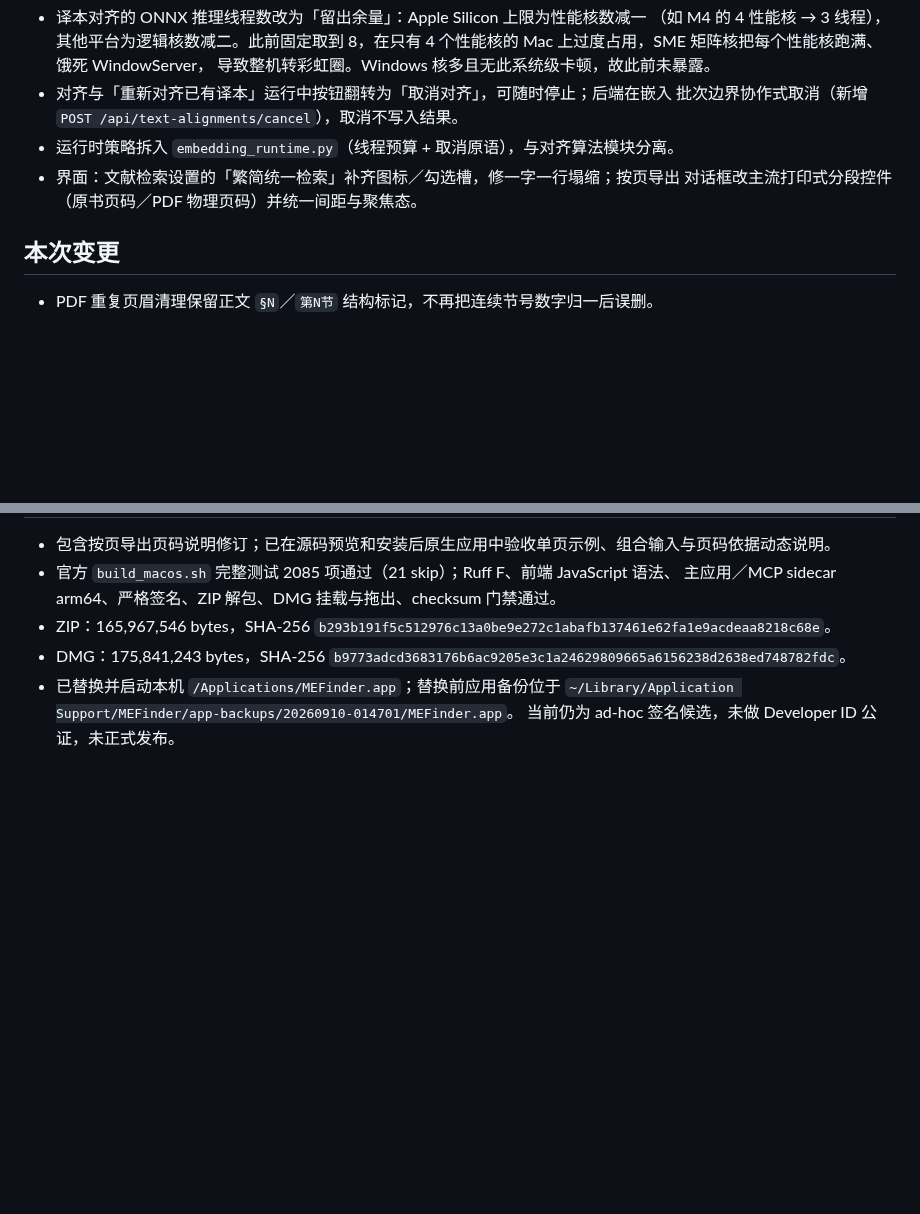
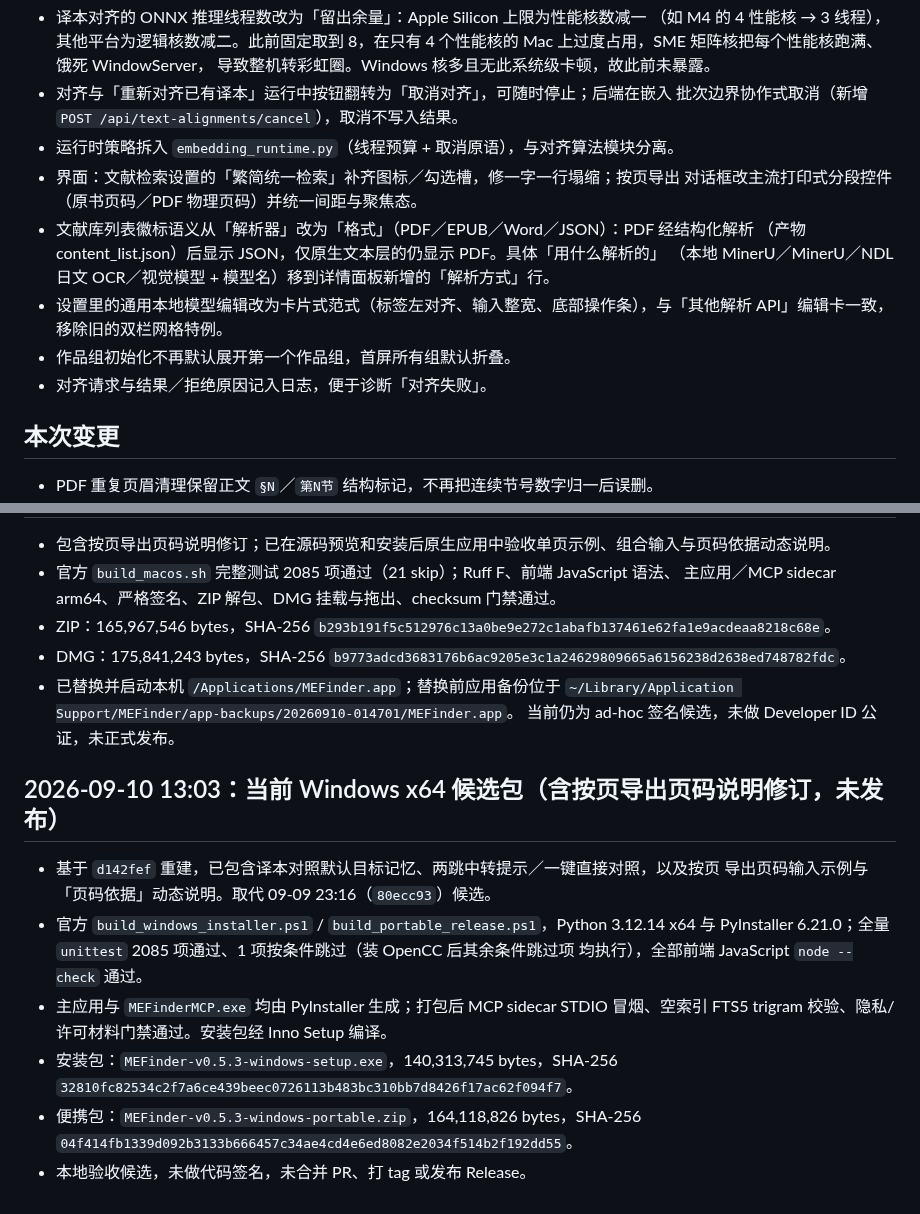
Before and after one commit to sabercomo/MEFinder, a Markdown page: docs/release-notes-0.5.3.md, 2 parts joined by grey strips. Drawn GitHub-style; blank space fills up the shorter version.

Commit message:
docs(release): 补记 0.5.3 界面细节与 Windows d142fef 候选哈希
- 界面修正段补齐此前遗漏的用户可见改动：文献库徽标改为格式(PDF/EPUB/Word/JSON)、
  解析方式移入详情面板；设置通用本地模型卡片化；作品组初始化不再默认展开第一个；
  对齐请求/拒绝原因记入日志便于诊断。
- 新增 2026-09-10 13:03 Windows x64 候选段：基于 d142fef 重建(含按页导出页码说明修订),
  setup 140,313,745B / portable 164,118,826B 及各自 SHA-256,全量 2085 项 unittest 通过。

Co-Authored-By: Claude Opus 4.8 <noreply@anthropic.com>

```diff
--- a/docs/release-notes-0.5.3.md
+++ b/docs/release-notes-0.5.3.md
@@ -36,6 +36,13 @@ MiniLM／E5 在《谁在害怕性别》中英 EPUB 与 MinerU PDF 的三种配
 - 运行时策略拆入 `embedding_runtime.py`（线程预算 + 取消原语），与对齐算法模块分离。
 - 界面：文献检索设置的「繁简统一检索」补齐图标／勾选槽，修一字一行塌缩；按页导出
   对话框改主流打印式分段控件（原书页码／PDF 物理页码）并统一间距与聚焦态。
+- 文献库列表徽标语义从「解析器」改为「格式」（PDF／EPUB／Word／JSON）：PDF 经结构化解析
+  （产物 content_list.json）后显示 JSON，仅原生文本层的仍显示 PDF。具体「用什么解析的」
+  （本地 MinerU／MinerU／NDL 日文 OCR／视觉模型 + 模型名）移到详情面板新增的「解析方式」行。
+- 设置里的通用本地模型编辑改为卡片式范式（标签左对齐、输入整宽、底部操作条），与「其他解析
+  API」编辑卡一致，移除旧的双栏网格特例。
+- 作品组初始化不再默认展开第一个作品组，首屏所有组默认折叠。
+- 对齐请求与结果／拒绝原因记入日志，便于诊断「对齐失败」。
 
 ## 本次变更
 
@@ -172,3 +179,18 @@ MiniLM／E5 在《谁在害怕性别》中英 EPUB 与 MinerU PDF 的三种配
 - 已替换并启动本机 `/Applications/MEFinder.app`；替换前应用备份位于
   `~/Library/Application Support/MEFinder/app-backups/20260910-014701/MEFinder.app`。
   当前仍为 ad-hoc 签名候选，未做 Developer ID 公证，未正式发布。
+
+## 2026-09-10 13:03：当前 Windows x64 候选包（含按页导出页码说明修订，未发布）
+
+- 基于 `d142fef` 重建，已包含译本对照默认目标记忆、两跳中转提示／一键直接对照，以及按页
+  导出页码输入示例与「页码依据」动态说明。取代 09-09 23:16（`80ecc93`）候选。
+- 官方 `build_windows_installer.ps1` / `build_portable_release.ps1`，Python 3.12.14 x64 与
+  PyInstaller 6.21.0；全量 `unittest` 2085 项通过、1 项按条件跳过（装 OpenCC 后其余条件跳过项
+  均执行），全部前端 JavaScript `node --check` 通过。
+- 主应用与 `MEFinderMCP.exe` 均由 PyInstaller 生成；打包后 MCP sidecar STDIO 冒烟、空索引
+  FTS5 trigram 校验、隐私/许可材料门禁通过。安装包经 Inno Setup 编译。
+- 安装包：`MEFinder-v0.5.3-windows-setup.exe`，140,313,745 bytes，SHA-256
+  `32810fc82534c2f7a6ce439beec0726113b483bc310bb7d8426f17ac62f094f7`。
+- 便携包：`MEFinder-v0.5.3-windows-portable.zip`，164,118,826 bytes，SHA-256
+  `04f414fb1339d092b3133b666457c34ae4cd4e6ed8082e2034f514b2f192dd55`。
+- 本地验收候选，未做代码签名，未合并 PR、打 tag 或发布 Release。
```
